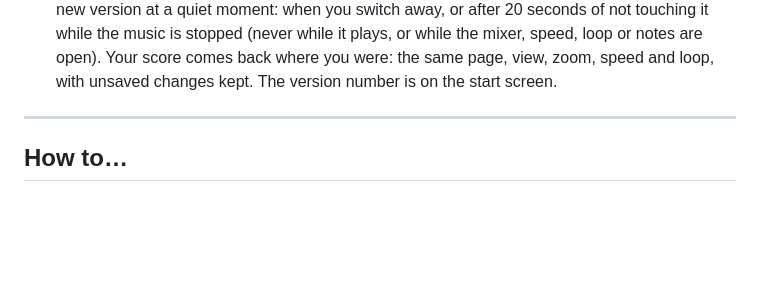
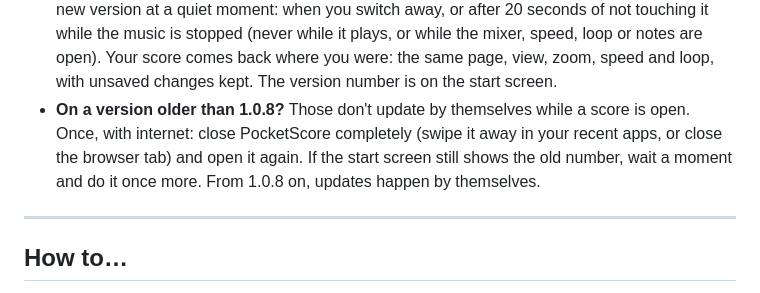
Before and after one commit to HowieYHY/mobilemusescore, a Markdown page: README.md, the part around the change. Drawn GitHub-style; blank space fills up the shorter version.

Commit message:
README: how to get to 1.0.8 from an older version
Versions before 1.0.8 don't update by themselves with a score open: close the
app fully and reopen it once, with internet.

Co-Authored-By: Claude Opus 5.5 <noreply@anthropic.com>

```diff
--- a/README.md
+++ b/README.md
@@ -52,6 +52,10 @@ No app store needed.
   while the music is stopped (never while it plays, or while the mixer, speed, loop or notes are
   open). Your score comes back where you were: the same page, view, zoom, speed and loop, with
   unsaved changes kept. The version number is on the start screen.
+- **On a version older than 1.0.8?** Those don't update by themselves while a score is open. Once,
+  with internet: close PocketScore completely (swipe it away in your recent apps, or close the browser
+  tab) and open it again. If the start screen still shows the old number, wait a moment and do it once
+  more. From 1.0.8 on, updates happen by themselves.
 
 ---
 
```
